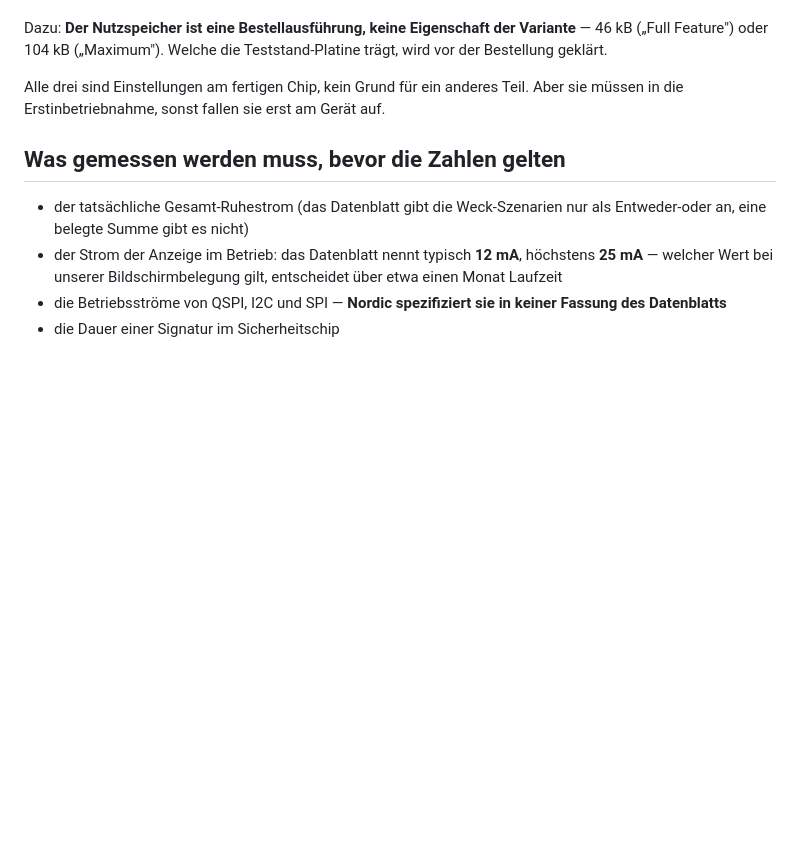
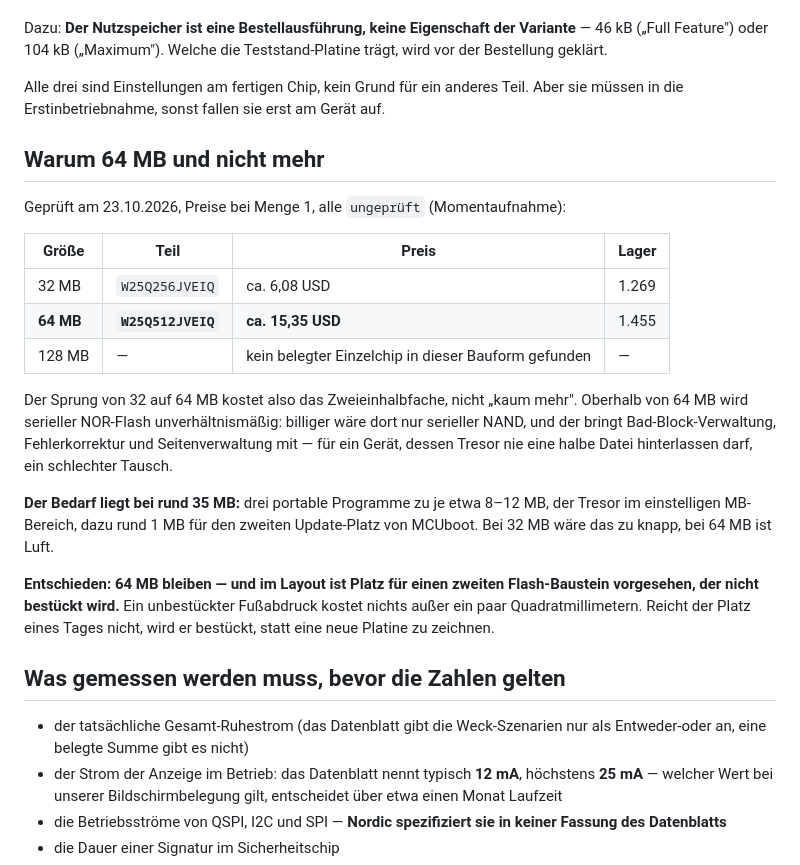
Before and after one commit to sorglos-it/opensecurekey, a Markdown page: docs/hardware.md, the part around the change. Drawn GitHub-style; blank space fills up the shorter version.

Commit message:
Flash bleibt bei 64 MB, zweiter Fussabdruck unbestueckt vorgesehen
Thomas wollte groesser, falls es kaum mehr kostet. Es kostet mehr: 32 MB
liegen bei rund 6 USD, 64 MB bei rund 15 - das Zweieinhalbfache fuer die
doppelte Groesse. Oberhalb von 64 MB war kein Einzelchip in dieser Bauform
zu belegen; billiger waere nur NAND, und dessen Bad-Block-Verwaltung und
Fehlerkorrektur will man unter einem Tresor nicht haben.

Der Bedarf liegt bei rund 35 MB (drei portable Programme, Tresor, zweiter
Update-Platz). 64 MB lassen also Luft, 32 MB waeren zu knapp.

Darum: bei 64 MB bleiben, aber im Layout den Platz fuer einen zweiten
Baustein vorsehen und ihn nicht bestuecken. Kostet ein paar
Quadratmillimeter und loest das Problem, falls es je auftritt - ohne neue
Platine.

Co-Authored-By: Claude Opus 5 <noreply@anthropic.com>

```diff
--- a/docs/hardware.md
+++ b/docs/hardware.md
@@ -239,6 +239,31 @@ Teststand-Platine trägt, wird vor der Bestellung geklärt.
 Alle drei sind Einstellungen am fertigen Chip, kein Grund für ein anderes Teil.
 Aber sie müssen in die Erstinbetriebnahme, sonst fallen sie erst am Gerät auf.
 
+## Warum 64 MB und nicht mehr
+
+Geprüft am 23.10.2026, Preise bei Menge 1, alle `ungeprüft` (Momentaufnahme):
+
+| Größe | Teil | Preis | Lager |
+| --- | --- | --- | --- |
+| 32 MB | `W25Q256JVEIQ` | ca. 6,08 USD | 1.269 |
+| **64 MB** | **`W25Q512JVEIQ`** | **ca. 15,35 USD** | 1.455 |
+| 128 MB | — | kein belegter Einzelchip in dieser Bauform gefunden | — |
+
+Der Sprung von 32 auf 64 MB kostet also das Zweieinhalbfache, nicht „kaum mehr".
+Oberhalb von 64 MB wird serieller NOR-Flash unverhältnismäßig: billiger wäre
+dort nur serieller NAND, und der bringt Bad-Block-Verwaltung, Fehlerkorrektur
+und Seitenverwaltung mit — für ein Gerät, dessen Tresor nie eine halbe Datei
+hinterlassen darf, ein schlechter Tausch.
+
+**Der Bedarf liegt bei rund 35 MB:** drei portable Programme zu je etwa 8–12 MB,
+der Tresor im einstelligen MB-Bereich, dazu rund 1 MB für den zweiten
+Update-Platz von MCUboot. Bei 32 MB wäre das zu knapp, bei 64 MB ist Luft.
+
+**Entschieden: 64 MB bleiben — und im Layout ist Platz für einen zweiten
+Flash-Baustein vorgesehen, der nicht bestückt wird.** Ein unbestückter
+Fußabdruck kostet nichts außer ein paar Quadratmillimetern. Reicht der Platz
+eines Tages nicht, wird er bestückt, statt eine neue Platine zu zeichnen.
+
 ## Was gemessen werden muss, bevor die Zahlen gelten
 
 - der tatsächliche Gesamt-Ruhestrom (das Datenblatt gibt die Weck-Szenarien nur
```
